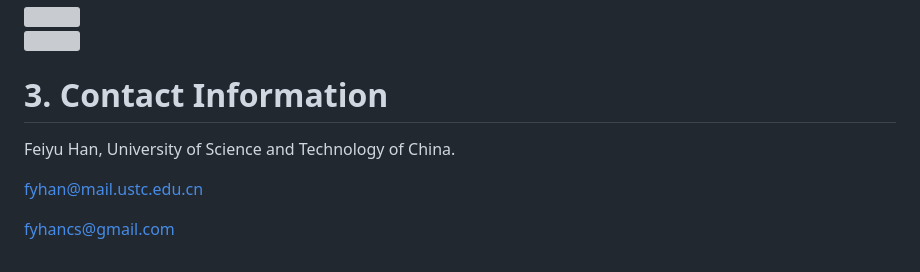
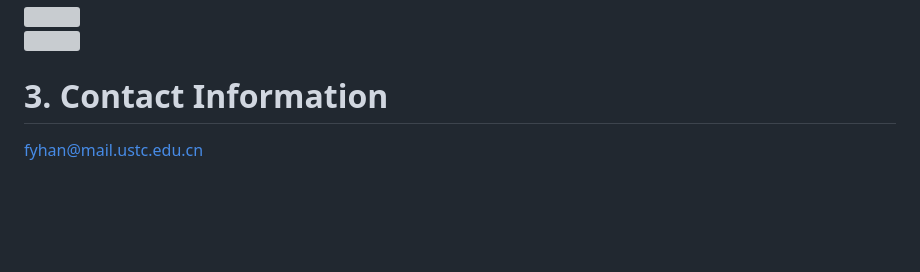
Before and after one commit to EarSpeech/earspeech.github.io, a Markdown page: README.md, the part around the change printed below. GitHub-like rendering; blank space fills up the shorter version; grey boxes are pictures that could not be loaded.

```diff
--- a/README.md
+++ b/README.md
@@ -107,8 +107,4 @@ We first show the comparison between  ***(1) clean airborne speech (reference)**
 
 
 # 3. Contact Information
-Feiyu Han, University of Science and Technology of China.
-
 fyhan@mail.ustc.edu.cn
-
-fyhancs@gmail.com
```
Also changed, not shown: other parts of README.md (+1 -1 lines).
